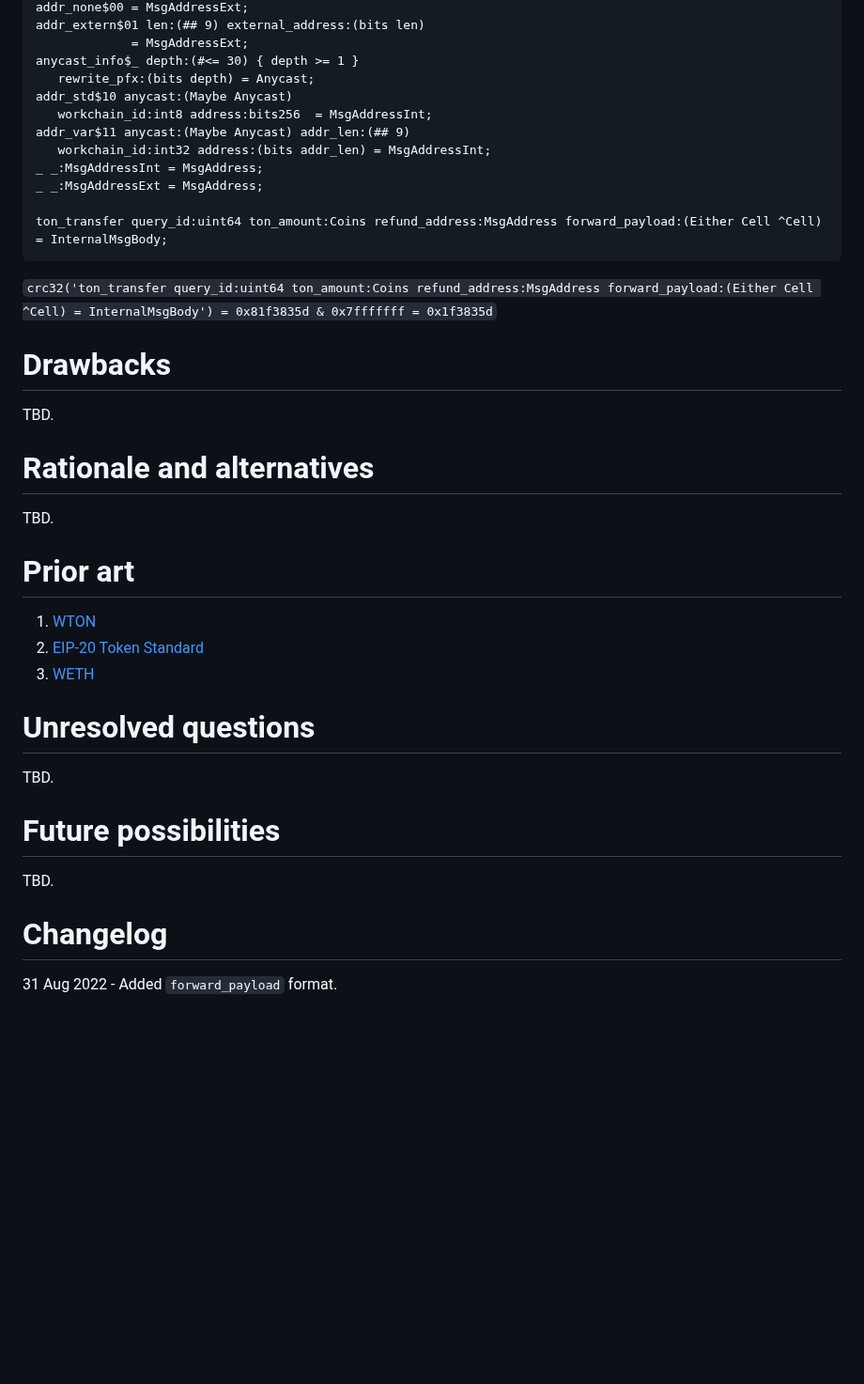
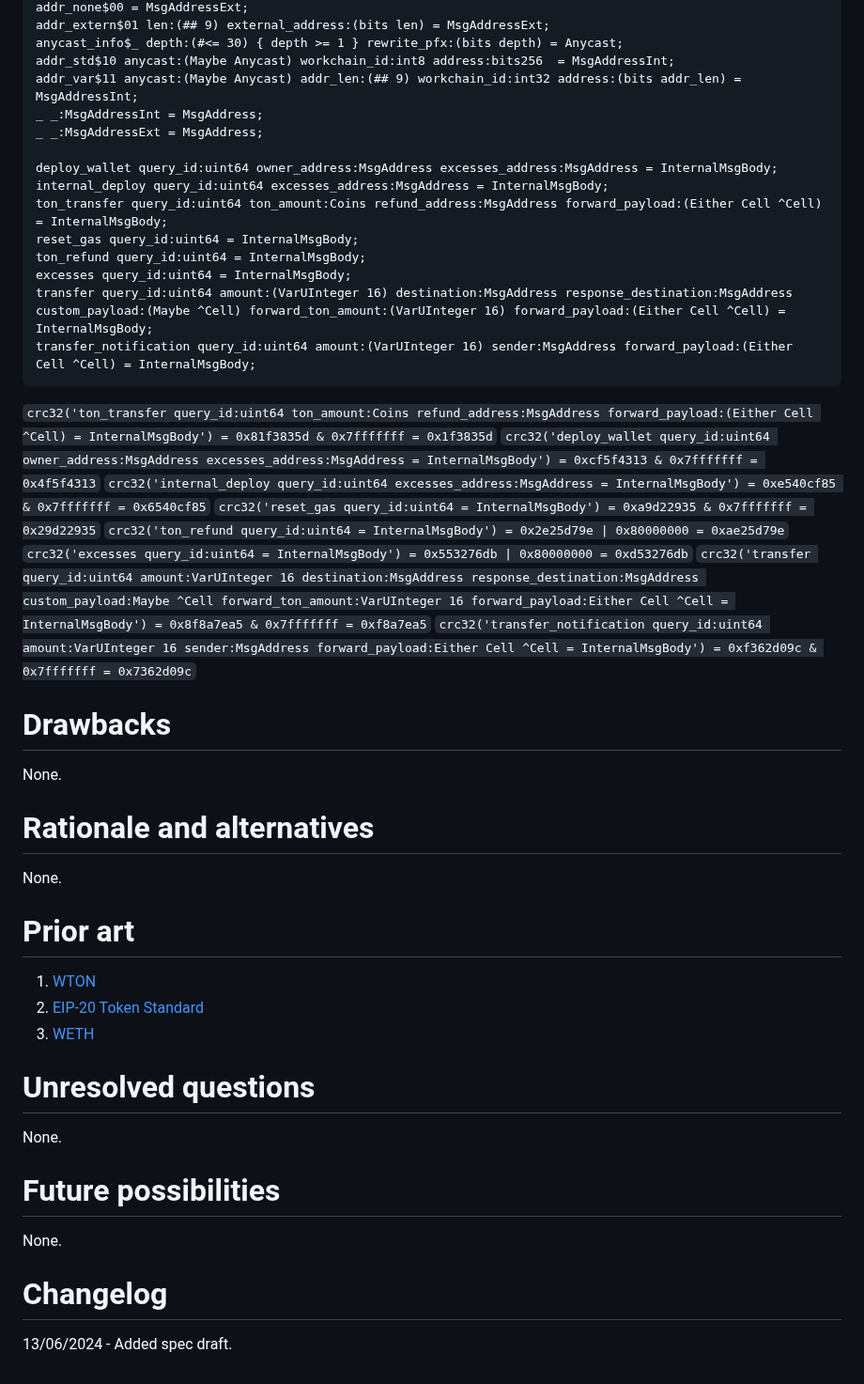
Before and after one commit to ton-blockchain/TEPs, a Markdown page: text/0161-pton-standard.md, the part around one of its changes. Shown at 94% size. Drawn GitHub-style; blank space fills up the shorter version.

Commit message:
add final draft

````diff
--- a/text/0161-pton-standard.md
+++ b/text/0161-pton-standard.md
@@ -110,27 +236,37 @@ var_uint$_ {n:#} len:(#< n) value:(uint (len * 8))
 addr_none$00 = MsgAddressExt;
-addr_extern$01 len:(## 9) external_address:(bits len)
-             = MsgAddressExt;
-anycast_info$_ depth:(#<= 30) { depth >= 1 }
-   rewrite_pfx:(bits depth) = Anycast;
-addr_std$10 anycast:(Maybe Anycast)
-   workchain_id:int8 address:bits256  = MsgAddressInt;
-addr_var$11 anycast:(Maybe Anycast) addr_len:(## 9)
-   workchain_id:int32 address:(bits addr_len) = MsgAddressInt;
+addr_extern$01 len:(## 9) external_address:(bits len) = MsgAddressExt;
+anycast_info$_ depth:(#<= 30) { depth >= 1 } rewrite_pfx:(bits depth) = Anycast;
+addr_std$10 anycast:(Maybe Anycast) workchain_id:int8 address:bits256  = MsgAddressInt;
+addr_var$11 anycast:(Maybe Anycast) addr_len:(## 9) workchain_id:int32 address:(bits addr_len) = MsgAddressInt;
 _ _:MsgAddressInt = MsgAddress;
 _ _:MsgAddressExt = MsgAddress;
 
+deploy_wallet query_id:uint64 owner_address:MsgAddress excesses_address:MsgAddress = InternalMsgBody;
+internal_deploy query_id:uint64 excesses_address:MsgAddress = InternalMsgBody;
 ton_transfer query_id:uint64 ton_amount:Coins refund_address:MsgAddress forward_payload:(Either Cell ^Cell) = InternalMsgBody;
+reset_gas query_id:uint64 = InternalMsgBody;
+ton_refund query_id:uint64 = InternalMsgBody;
+excesses query_id:uint64 = InternalMsgBody;
+transfer query_id:uint64 amount:(VarUInteger 16) destination:MsgAddress response_destination:MsgAddress custom_payload:(Maybe ^Cell) forward_ton_amount:(VarUInteger 16) forward_payload:(Either Cell ^Cell) = InternalMsgBody;
+transfer_notification query_id:uint64 amount:(VarUInteger 16) sender:MsgAddress forward_payload:(Either Cell ^Cell) = InternalMsgBody;
 ```
 
 `crc32('ton_transfer query_id:uint64 ton_amount:Coins refund_address:MsgAddress forward_payload:(Either Cell ^Cell) = InternalMsgBody') = 0x81f3835d & 0x7fffffff = 0x1f3835d`
+`crc32('deploy_wallet query_id:uint64 owner_address:MsgAddress excesses_address:MsgAddress = InternalMsgBody') = 0xcf5f4313 & 0x7fffffff = 0x4f5f4313`
+`crc32('internal_deploy query_id:uint64 excesses_address:MsgAddress = InternalMsgBody') = 0xe540cf85 & 0x7fffffff = 0x6540cf85`
+`crc32('reset_gas query_id:uint64 = InternalMsgBody') = 0xa9d22935 & 0x7fffffff = 0x29d22935`
+`crc32('ton_refund query_id:uint64 = InternalMsgBody') = 0x2e25d79e | 0x80000000 = 0xae25d79e`
+`crc32('excesses query_id:uint64 = InternalMsgBody') = 0x553276db | 0x80000000 = 0xd53276db`
+`crc32('transfer query_id:uint64 amount:VarUInteger 16 destination:MsgAddress response_destination:MsgAddress custom_payload:Maybe ^Cell forward_ton_amount:VarUInteger 16 forward_payload:Either Cell ^Cell = InternalMsgBody') = 0x8f8a7ea5 & 0x7fffffff = 0xf8a7ea5`
+`crc32('transfer_notification query_id:uint64 amount:VarUInteger 16 sender:MsgAddress forward_payload:Either Cell ^Cell = InternalMsgBody') = 0xf362d09c & 0x7fffffff = 0x7362d09c`
 
 # Drawbacks
 
-TBD.
+None.
 
 # Rationale and alternatives
 
-TBD.
+None.
 
 # Prior art
 
@@ -140,12 +276,12 @@ TBD.
 
 # Unresolved questions
 
-TBD.
+None.
 
 # Future possibilities
 
-TBD.
+None.
 
 # Changelog
 
-31 Aug 2022 - Added `forward_payload` format.
+13/06/2024 - Added spec draft.
````
Also changed, not shown: other parts of text/0161-pton-standard.md (+149 -23 lines).
